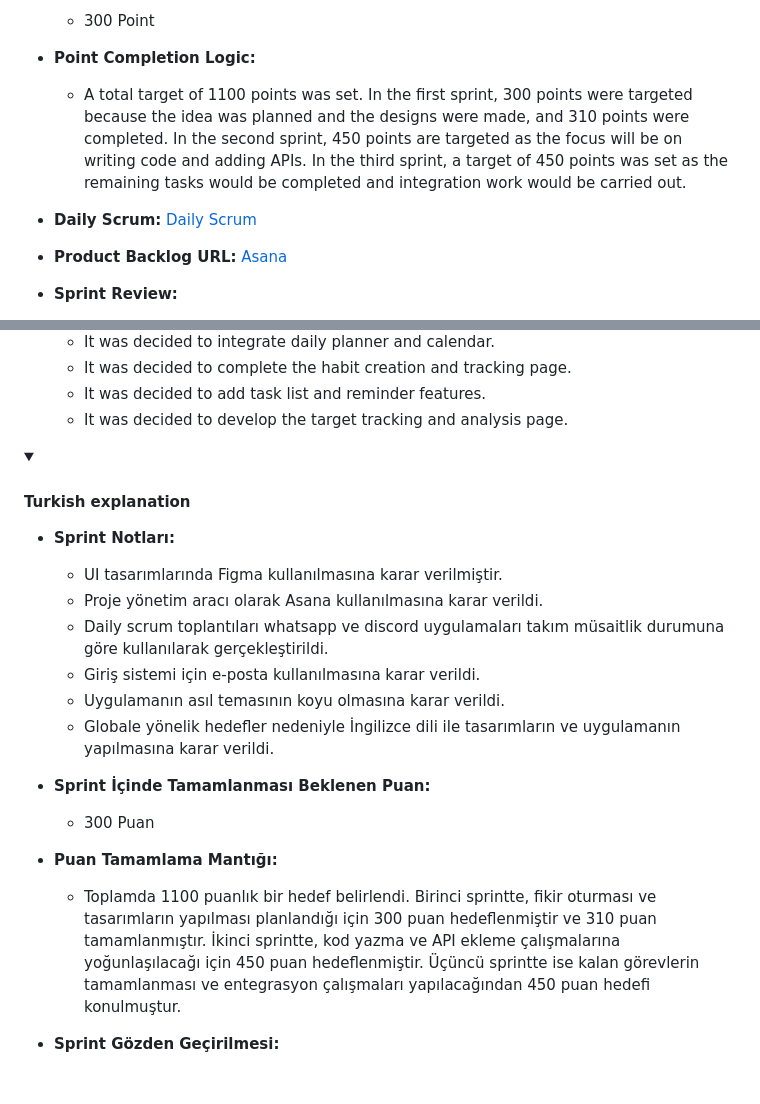
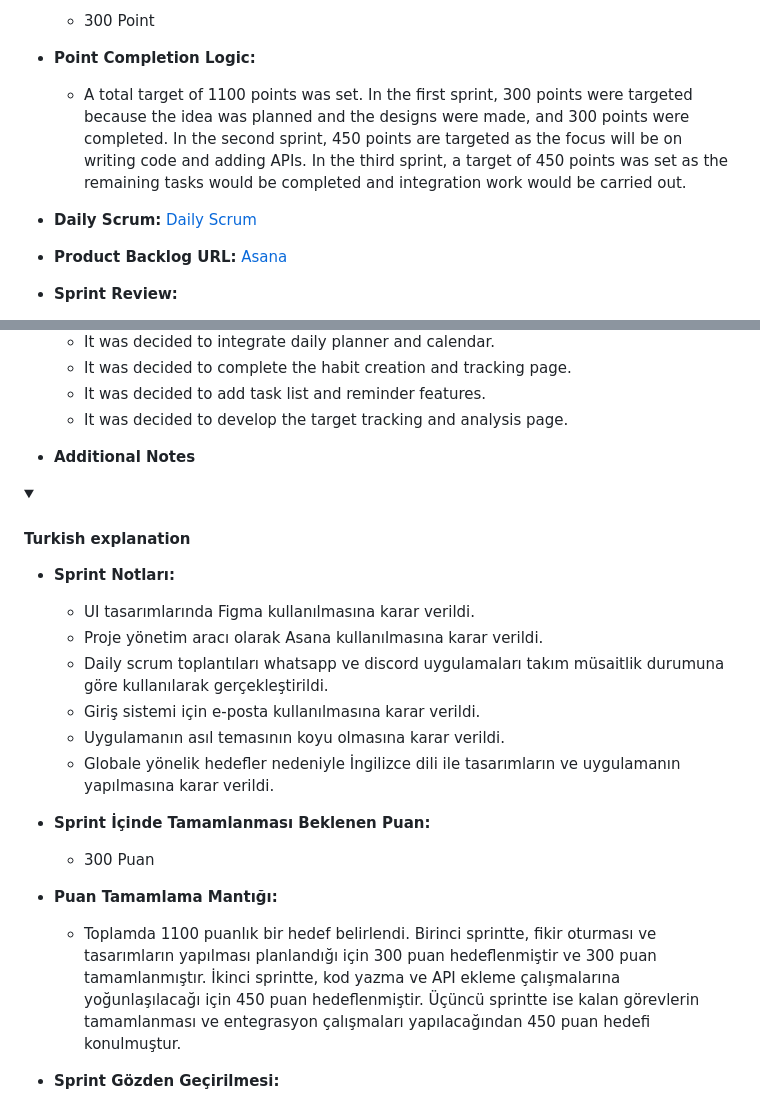
Before and after one commit to MeltemKocak/flutter24_bootcamp, a Markdown page: README.md, 2 parts joined by grey strips. Rendered like a GitHub page; folded sections open; blank space fills up the shorter version.

```diff
--- a/README.md
+++ b/README.md
@@ -262,5 +262,5 @@ Planova Uygulaması, geniş bir kullanıcı kitlesine hitap eder ve farklı yaş
   * 300 Point
 
 - **Point Completion Logic:**
-  * A total target of 1100 points was set. In the first sprint, 300 points were targeted because the idea was planned and the designs were made, and 310 points were completed. In the second sprint, 450 points are targeted as the focus will be on writing code and adding APIs. In the third sprint, a target of 450 points was set as the remaining tasks would be completed and integration work would be carried out.
+  * A total target of 1100 points was set. In the first sprint, 300 points were targeted because the idea was planned and the designs were made, and 300 points were completed. In the second sprint, 450 points are targeted as the focus will be on writing code and adding APIs. In the third sprint, a target of 450 points was set as the remaining tasks would be completed and integration work would be carried out.
 
@@ -296,12 +296,13 @@ Planova Uygulaması, geniş bir kullanıcı kitlesine hitap eder ve farklı yaş
    * It was decided to add task list and reminder features.
    * It was decided to develop the target tracking and analysis page.
 
+- **Additional Notes**
 <details>
     <summary><h4>Turkish explanation</h4></summary>
 
 
 - **Sprint Notları:**
-   * UI tasarımlarında Figma kullanılmasına karar verilmiştir.
+   * UI tasarımlarında Figma kullanılmasına karar verildi.
    * Proje yönetim aracı olarak Asana kullanılmasına karar verildi.
    * Daily scrum toplantıları whatsapp ve discord uygulamaları takım müsaitlik durumuna göre kullanılarak gerçekleştirildi.
    * Giriş sistemi için e-posta kullanılmasına karar verildi.
@@ -313,7 +314,7 @@ Planova Uygulaması, geniş bir kullanıcı kitlesine hitap eder ve farklı yaş
   * 300 Puan
 
 - **Puan Tamamlama Mantığı:**
-  * Toplamda 1100 puanlık bir hedef belirlendi. Birinci sprintte, fikir oturması ve tasarımların yapılması planlandığı için 300 puan hedeflenmiştir ve 310 puan tamamlanmıştır. İkinci sprintte, kod yazma ve API ekleme çalışmalarına yoğunlaşılacağı için 450 puan hedeflenmiştir. Üçüncü sprintte ise kalan görevlerin tamamlanması ve entegrasyon çalışmaları yapılacağından 450 puan hedefi konulmuştur.
+  * Toplamda 1100 puanlık bir hedef belirlendi. Birinci sprintte, fikir oturması ve tasarımların yapılması planlandığı için 300 puan hedeflenmiştir ve 300 puan tamamlanmıştır. İkinci sprintte, kod yazma ve API ekleme çalışmalarına yoğunlaşılacağı için 450 puan hedeflenmiştir. Üçüncü sprintte ise kalan görevlerin tamamlanması ve entegrasyon çalışmaları yapılacağından 450 puan hedefi konulmuştur.
 
 - **Sprint Gözden Geçirilmesi:**
    * Melisa Nur Alparslan ve Olgun Baran Atik prototip ve tasarımları yaptı.
```
Also changed, not shown: other parts of README.md (+15 -15 lines).
